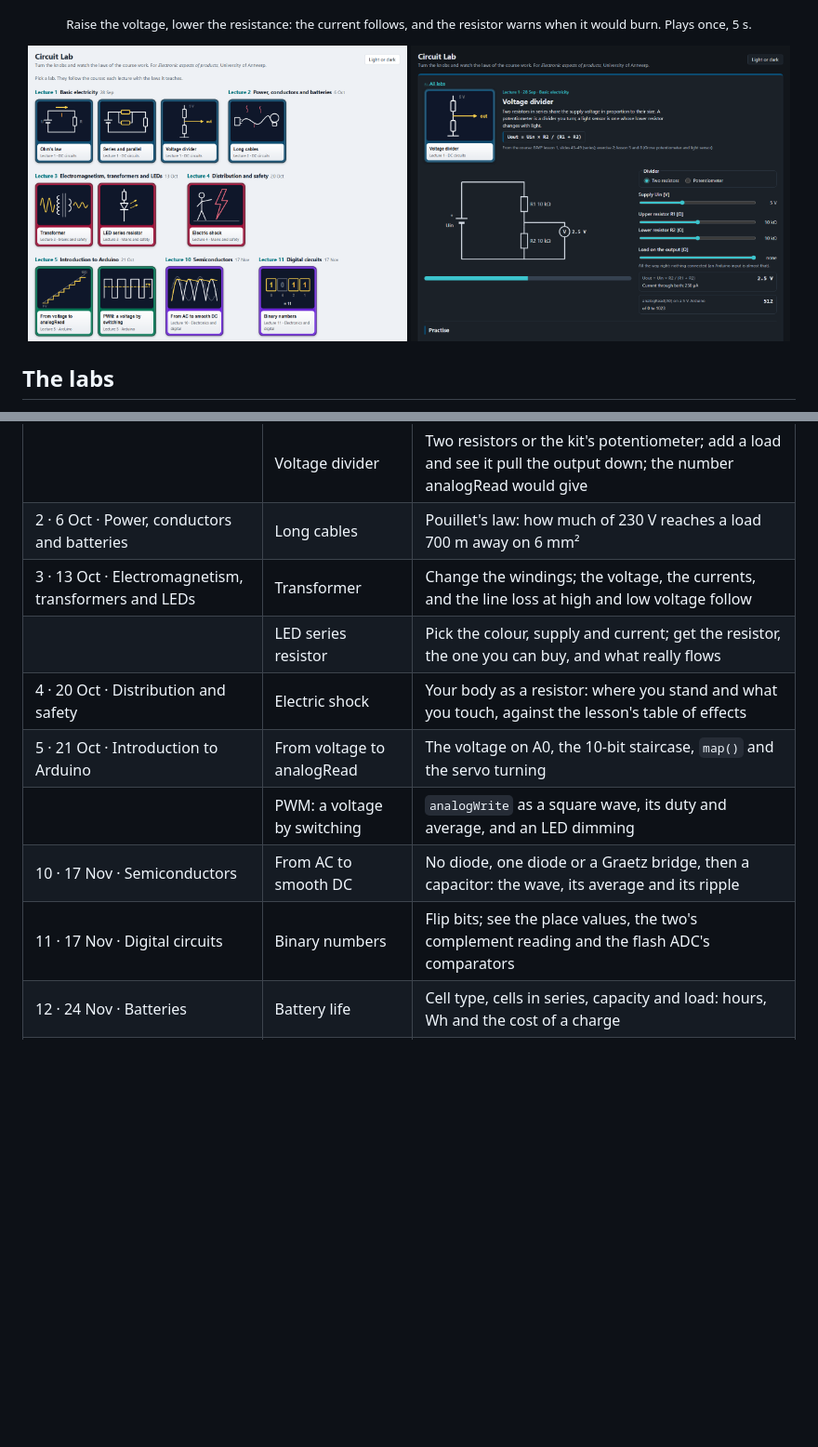
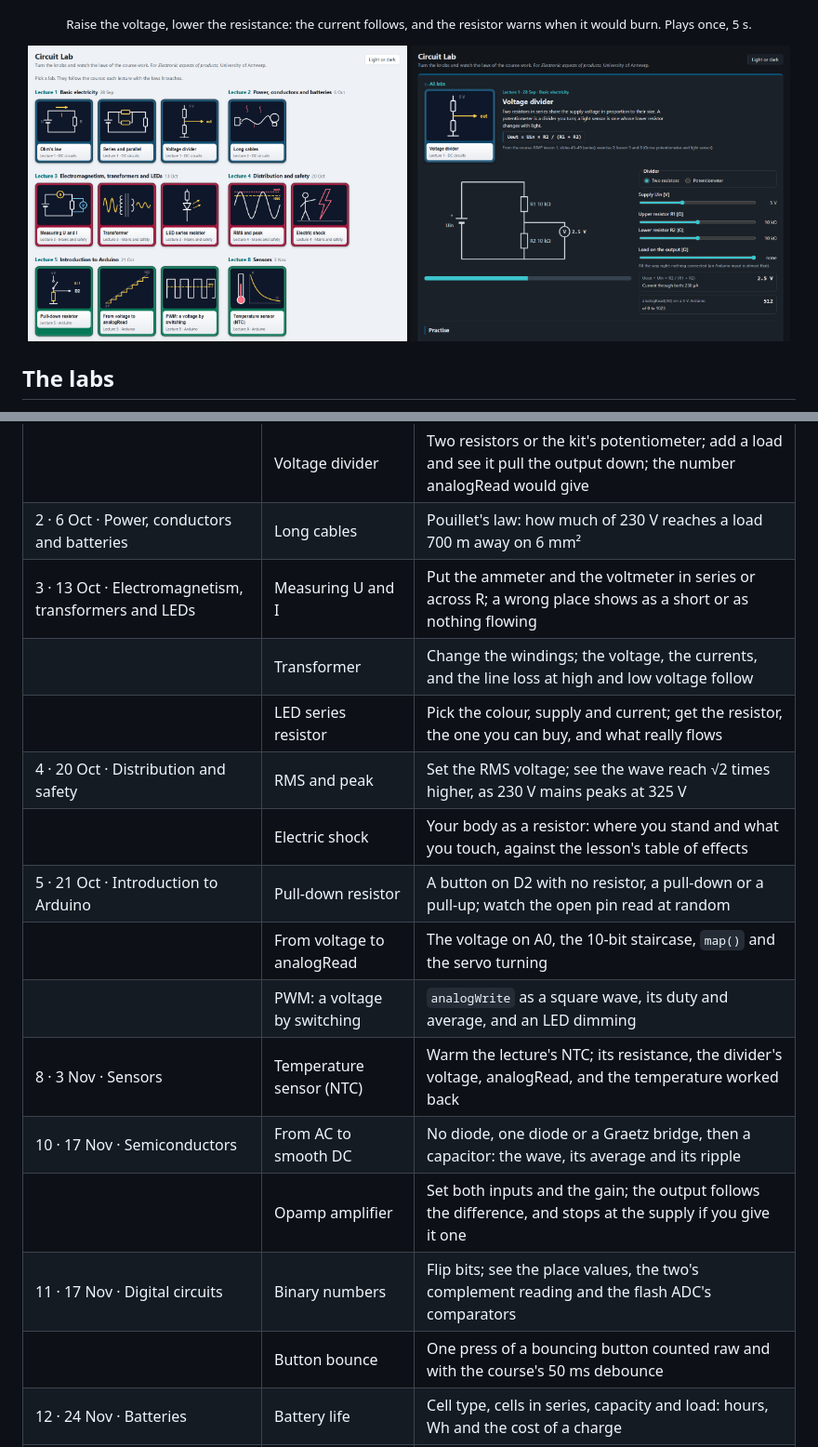
Before and after one commit to Abdulhamid-Baghdadi/circuit-lab, a Markdown page: README.md, 2 parts joined by grey strips. Shown at 93% size. Drawn GitHub-style; pictures changed too: docs/light.png; blank space fills up the shorter version.

```diff
--- a/README.md
+++ b/README.md
@@ -31,13 +31,19 @@ practice questions from the course's own exercise sheet, checked as you type the
 |  | Series and parallel | Wire three resistors three ways and watch the course's table method fill in, with its checks |
 |  | Voltage divider | Two resistors or the kit's potentiometer; add a load and see it pull the output down; the number analogRead would give |
 | 2 · 6 Oct · Power, conductors and batteries | Long cables | Pouillet's law: how much of 230 V reaches a load 700 m away on 6 mm² |
-| 3 · 13 Oct · Electromagnetism, transformers and LEDs | Transformer | Change the windings; the voltage, the currents, and the line loss at high and low voltage follow |
+| 3 · 13 Oct · Electromagnetism, transformers and LEDs | Measuring U and I | Put the ammeter and the voltmeter in series or across R; a wrong place shows as a short or as nothing flowing |
+|  | Transformer | Change the windings; the voltage, the currents, and the line loss at high and low voltage follow |
 |  | LED series resistor | Pick the colour, supply and current; get the resistor, the one you can buy, and what really flows |
-| 4 · 20 Oct · Distribution and safety | Electric shock | Your body as a resistor: where you stand and what you touch, against the lesson's table of effects |
-| 5 · 21 Oct · Introduction to Arduino | From voltage to analogRead | The voltage on A0, the 10-bit staircase, `map()` and the servo turning |
+| 4 · 20 Oct · Distribution and safety | RMS and peak | Set the RMS voltage; see the wave reach √2 times higher, as 230 V mains peaks at 325 V |
+|  | Electric shock | Your body as a resistor: where you stand and what you touch, against the lesson's table of effects |
+| 5 · 21 Oct · Introduction to Arduino | Pull-down resistor | A button on D2 with no resistor, a pull-down or a pull-up; watch the open pin read at random |
+|  | From voltage to analogRead | The voltage on A0, the 10-bit staircase, `map()` and the servo turning |
 |  | PWM: a voltage by switching | `analogWrite` as a square wave, its duty and average, and an LED dimming |
+| 8 · 3 Nov · Sensors | Temperature sensor (NTC) | Warm the lecture's NTC; its resistance, the divider's voltage, analogRead, and the temperature worked back |
 | 10 · 17 Nov · Semiconductors | From AC to smooth DC | No diode, one diode or a Graetz bridge, then a capacitor: the wave, its average and its ripple |
+|  | Opamp amplifier | Set both inputs and the gain; the output follows the difference, and stops at the supply if you give it one |
 | 11 · 17 Nov · Digital circuits | Binary numbers | Flip bits; see the place values, the two's complement reading and the flash ADC's comparators |
+|  | Button bounce | One press of a bouncing button counted raw and with the course's 50 ms debounce |
 | 12 · 24 Nov · Batteries | Battery life | Cell type, cells in series, capacity and load: hours, Wh and the cost of a charge |
 | 13 · 1 Dec · Motors | Sizing a motor | Mass, height and time give the ideal power; a safety factor gives the motor to buy |
 
```
Also changed, not shown: 13 other files.
